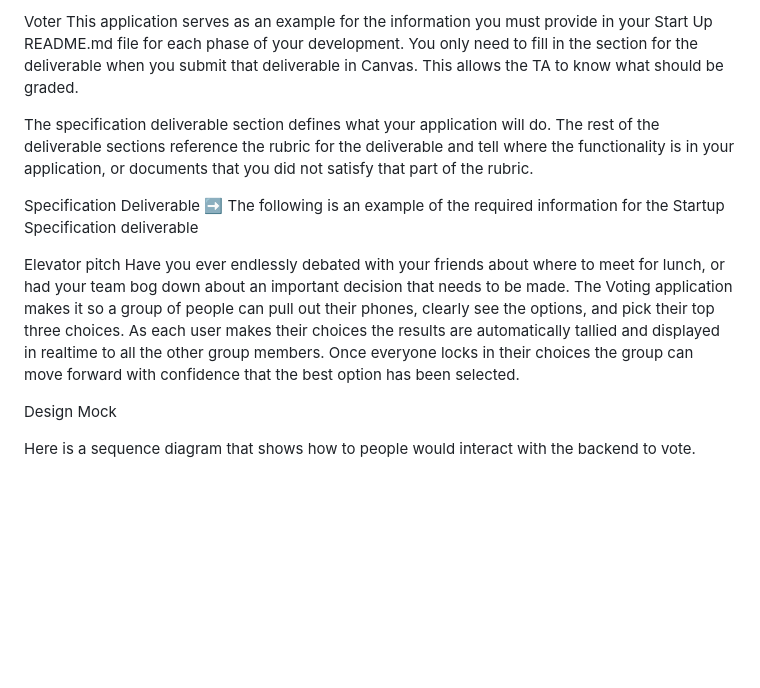
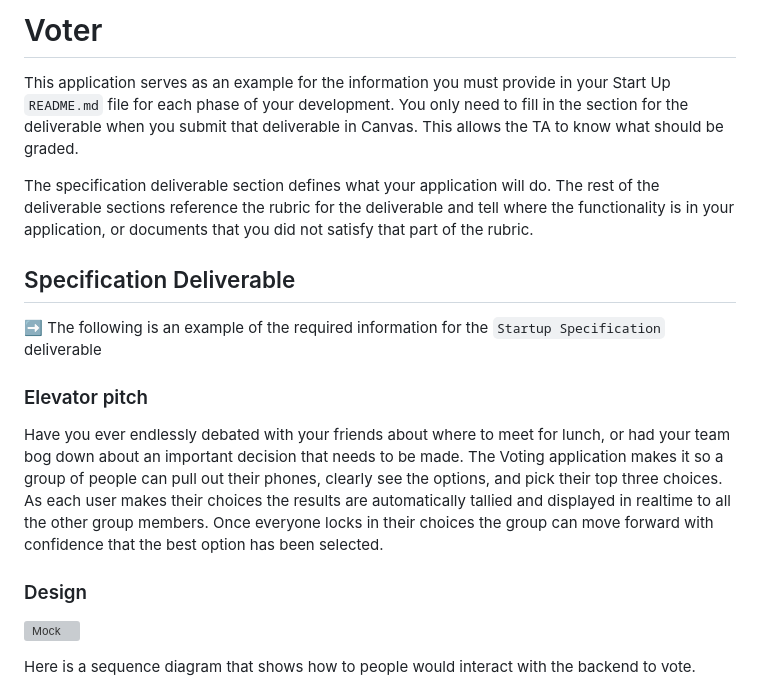
Before and after one commit to bstan218/startup, a Markdown page: README.md, the part around the change printed below. Rendered like a GitHub page; blank space fills up the shorter version; grey boxes are pictures that could not be loaded.

```diff
--- a/README.md
+++ b/README.md
@@ -1,16 +1,20 @@
-Voter
-This application serves as an example for the information you must provide in your Start Up README.md file for each phase of your development. You only need to fill in the section for the deliverable when you submit that deliverable in Canvas. This allows the TA to know what should be graded.
+# Voter
+
+This application serves as an example for the information you must provide in your Start Up `README.md` file for each phase of your development. You only need to fill in the section for the deliverable when you submit that deliverable in Canvas. This allows the TA to know what should be graded.
 
 The specification deliverable section defines what your application will do. The rest of the deliverable sections reference the rubric for the deliverable and tell where the functionality is in your application, or documents that you did not satisfy that part of the rubric.
 
-Specification Deliverable
-➡️ The following is an example of the required information for the Startup Specification deliverable
+## Specification Deliverable
 
-Elevator pitch
+➡️ The following is an example of the required information for the `Startup Specification` deliverable
+
+### Elevator pitch
+
 Have you ever endlessly debated with your friends about where to meet for lunch, or had your team bog down about an important decision that needs to be made. The Voting application makes it so a group of people can pull out their phones, clearly see the options, and pick their top three choices. As each user makes their choices the results are automatically tallied and displayed in realtime to all the other group members. Once everyone locks in their choices the group can move forward with confidence that the best option has been selected.
 
-Design
-Mock
+### Design
+
+![Mock](voterMockUI.jpg)
 
 Here is a sequence diagram that shows how to people would interact with the backend to vote.
 
```
Also changed, not shown: other parts of README.md (+94 -67 lines).
